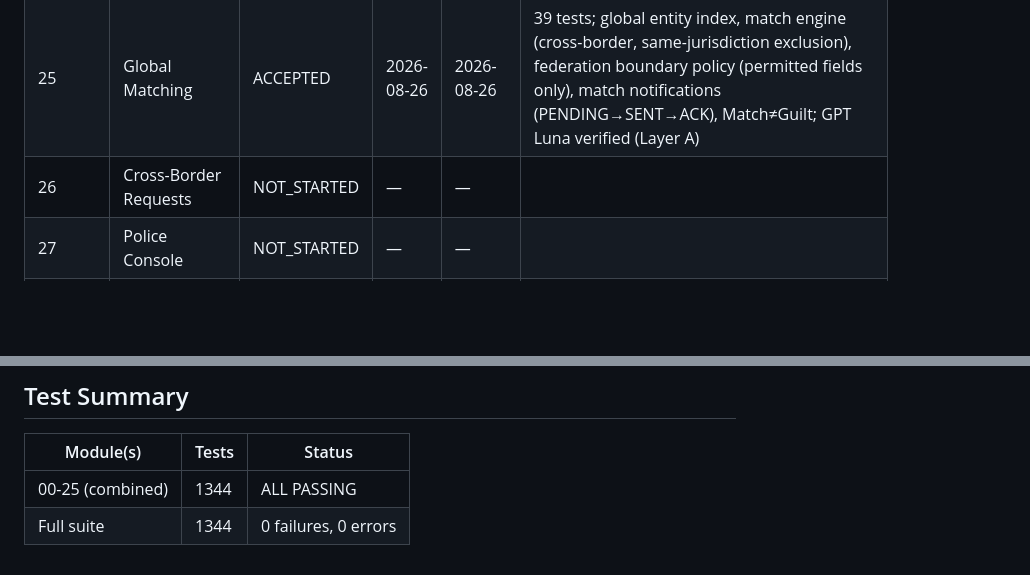
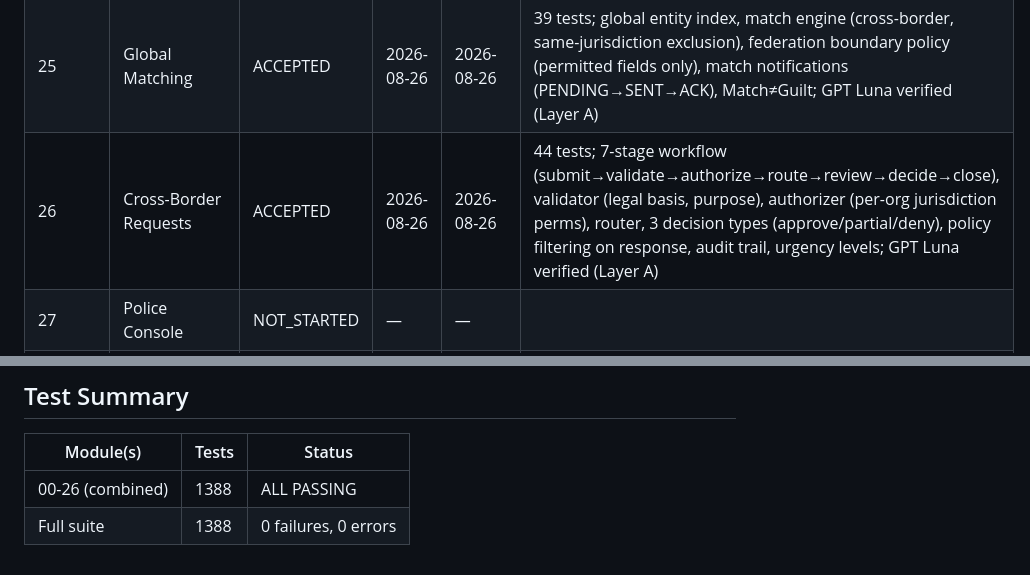
Before and after one commit to Protremix/gfin-platform, a Markdown page: docs/module-status.md, 2 parts joined by grey strips. GitHub-like rendering; blank space fills up the shorter version.

Commit message:
docs(module-26): mark Cross-Border Requests ACCEPTED — 1388 tests passing

```diff
--- a/docs/module-status.md
+++ b/docs/module-status.md
@@ -47,7 +47,7 @@
 | 23 | Police API | ACCEPTED | 2026-08-26 | 2026-08-26 | 58 tests; 8 endpoints, RBAC auth (officer/supervisor/admin), immutable audit log, per-org rate limiting, cross-border request workflow; GPT Luna verified (Layer A) |
 | 24 | Police Connector SDK | ACCEPTED | 2026-08-26 | 2026-08-26 | 49 tests; 8-method ABC interface, mock connector, registry (auth_all/sync_all), credential rotation with redaction, sync result with conflicts; GPT Luna verified (Layer A) |
 | 25 | Global Matching | ACCEPTED | 2026-08-26 | 2026-08-26 | 39 tests; global entity index, match engine (cross-border, same-jurisdiction exclusion), federation boundary policy (permitted fields only), match notifications (PENDING→SENT→ACK), Match≠Guilt; GPT Luna verified (Layer A) |
-| 26 | Cross-Border Requests | NOT_STARTED | — | — | |
+| 26 | Cross-Border Requests | ACCEPTED | 2026-08-26 | 2026-08-26 | 44 tests; 7-stage workflow (submit→validate→authorize→route→review→decide→close), validator (legal basis, purpose), authorizer (per-org jurisdiction perms), router, 3 decision types (approve/partial/deny), policy filtering on response, audit trail, urgency levels; GPT Luna verified (Layer A) |
 | 27 | Police Console | NOT_STARTED | — | — | |
 | 28 | Crypto Intelligence | NOT_STARTED | — | — | |
 | 29 | Multilingual | NOT_STARTED | — | — | |
@@ -69,5 +69,5 @@
 
 | Module(s) | Tests | Status |
 |-----------|-------|--------|
-| 00-25 (combined) | 1344 | ALL PASSING |
-| Full suite | 1344 | 0 failures, 0 errors |
+| 00-26 (combined) | 1388 | ALL PASSING |
+| Full suite | 1388 | 0 failures, 0 errors |
```
